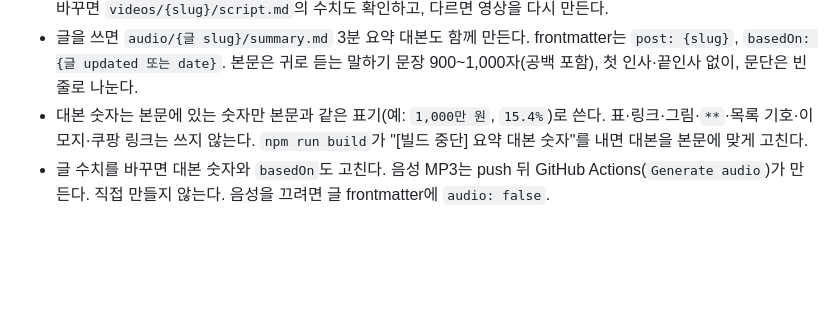
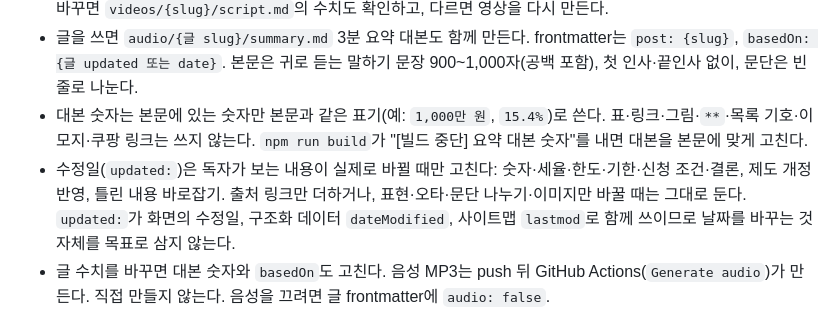
Before and after one commit to micky923-hub/my-blog, a Markdown page: CLAUDE.md, the part around the change. GitHub-like rendering; blank space fills up the shorter version.

Commit message:
CLAUDE.md: 수정일(updated) 규칙 — 내용이 실제로 바뀔 때만 고친다
Co-Authored-By: Claude Opus 5.5 <noreply@anthropic.com>
Claude-Session: https://claude.ai/code/session_01JihgYNmvCKMUFpAMTH24sk

```diff
--- a/CLAUDE.md
+++ b/CLAUDE.md
@@ -56,6 +56,7 @@
 * 요약 영상이 있는 글은 frontmatter에 `video:`(유튜브 ID)를 쓴다. 영상은 본문 그림 2개에 세지 않는다. 글 수치를 바꾸면 `videos/{slug}/script.md`의 수치도 확인하고, 다르면 영상을 다시 만든다.
 * 글을 쓰면 `audio/{글 slug}/summary.md` 3분 요약 대본도 함께 만든다. frontmatter는 `post: {slug}`, `basedOn: {글 updated 또는 date}`. 본문은 귀로 듣는 말하기 문장 900~1,000자(공백 포함), 첫 인사·끝인사 없이, 문단은 빈 줄로 나눈다.
 * 대본 숫자는 본문에 있는 숫자만 본문과 같은 표기(예: `1,000만 원`, `15.4%`)로 쓴다. 표·링크·그림·`**`·목록 기호·이모지·쿠팡 링크는 쓰지 않는다. `npm run build`가 "[빌드 중단] 요약 대본 숫자"를 내면 대본을 본문에 맞게 고친다.
+* 수정일(`updated:`)은 독자가 보는 내용이 실제로 바뀔 때만 고친다: 숫자·세율·한도·기한·신청 조건·결론, 제도 개정 반영, 틀린 내용 바로잡기. 출처 링크만 더하거나, 표현·오타·문단 나누기·이미지만 바꿀 때는 그대로 둔다. `updated:`가 화면의 수정일, 구조화 데이터 `dateModified`, 사이트맵 `lastmod`로 함께 쓰이므로 날짜를 바꾸는 것 자체를 목표로 삼지 않는다.
 * 글 수치를 바꾸면 대본 숫자와 `basedOn`도 고친다. 음성 MP3는 push 뒤 GitHub Actions(`Generate audio`)가 만든다. 직접 만들지 않는다. 음성을 끄려면 글 frontmatter에 `audio: false`.
 
 
```
